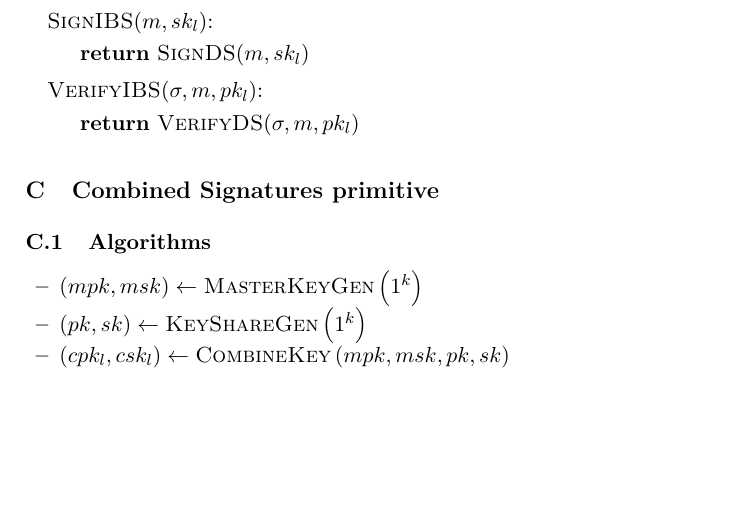
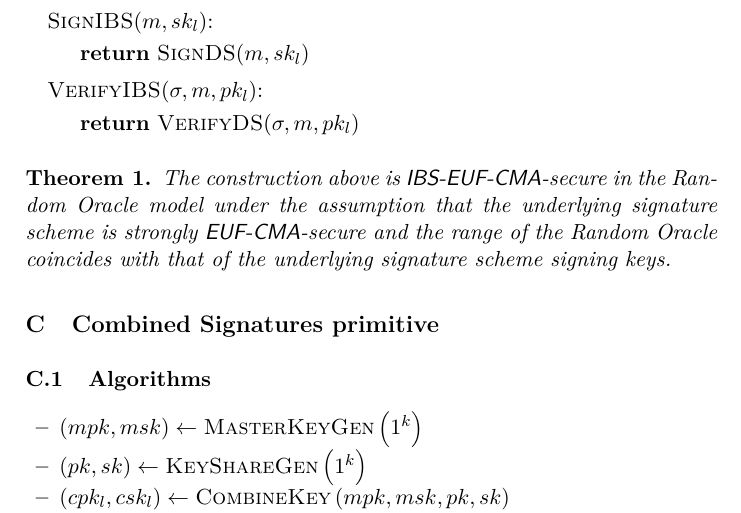
Before and after one commit to OrfeasLitos/PaymentChannels, a LaTeX paper (src/paymentChannels.tex, which reads src/ibs.tex): part of page 19 of 78, cut so that both start at the same text, the shorter picture padded with empty space. Compiled offline with pdfLaTeX.

Commit message:
State IBS construction security theorem

```diff
--- a/src/ibs.tex
+++ b/src/ibs.tex
@@ -126,3 +126,11 @@
         \State \Return \textsc{VerifyDS}($\sigma, m, pk_l$)
       \EndIndent
     \end{algorithmic}
+
+    \begin{theorem}
+      \label{theorem:ibs}
+      The construction above is \textsf{IBS-EUF-CMA}-secure in the Random Oracle
+      model under the assumption that the underlying signature scheme is
+      strongly \textsf{EUF-CMA}-secure and the range of the Random Oracle
+      coincides with that of the underlying signature scheme signing keys.
+    \end{theorem}
```
